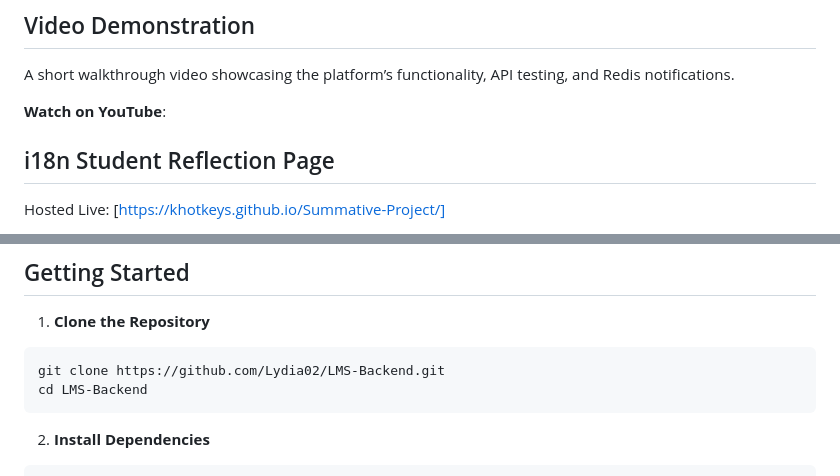
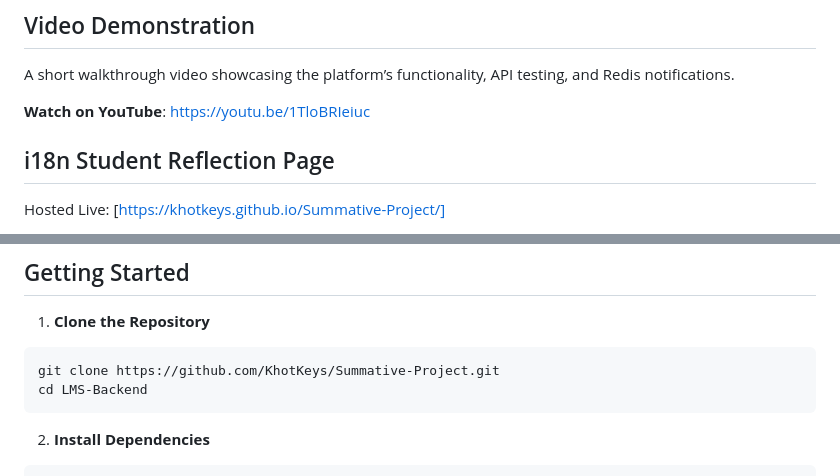
Before and after one commit to KhotKeys/Summative-Project, a Markdown page: README.md, 2 parts joined by grey strips. Drawn GitHub-style.

````diff
--- a/README.md
+++ b/README.md
@@ -8,7 +8,7 @@ A Node.js backend application for academic institutions to support faculty opera
 
 A short walkthrough video showcasing the platform’s functionality, API testing, and Redis notifications.
 
-**Watch on YouTube**:
+**Watch on YouTube**: https://youtu.be/1TloBRIeiuc
 
 ## i18n Student Reflection Page
  Hosted Live: [https://khotkeys.github.io/Summative-Project/]
@@ -67,7 +67,7 @@ A short walkthrough video showcasing the platform’s functionality, API testing
 1. **Clone the Repository**
 
 ```bash
-git clone https://github.com/Lydia02/LMS-Backend.git
+git clone https://github.com/KhotKeys/Summative-Project.git
 cd LMS-Backend
 ```
 
````
Also changed, not shown: other parts of README.md (+6 -25 lines).
